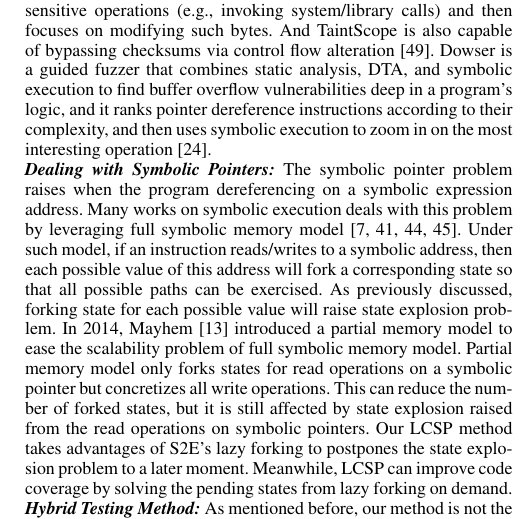
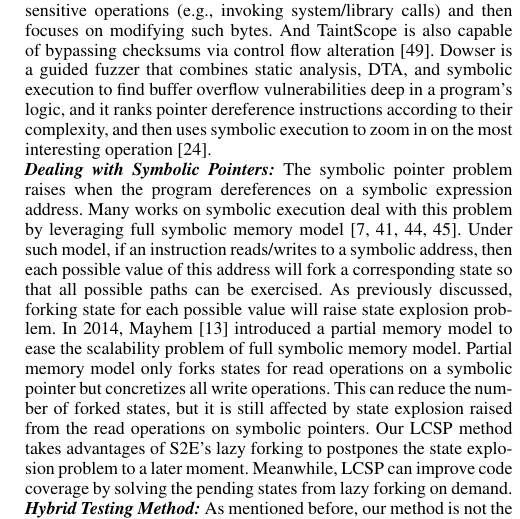
Before and after one commit to Epeius/beary, a LaTeX document (beary.tex, which reads RelatedWork.tex): part of one column of page 11 of 12, cut so that both start at the same text. Compiled offline with pdfLaTeX.

Commit message:
fixed grammer error

```diff
--- a/RelatedWork.tex
+++ b/RelatedWork.tex
@@ -8,8 +8,8 @@ Similarity based algorithms have previously been leveraged in regression test ca
 Taint analysis based fuzz testing uses dynamic taint analysis (DTA) to locate regions of seed input that affect the execution path. BuzzFuzz uses DTA to automatically locate regions of original seed input files that influence values used at key program attack points, and then automatically generates new fuzzed test input files by fuzzing these identified regions of the original seed input files \cite{ganesh2009taint}. TaintScope is a directed fuzzing tool working at X86 binary level. Based on fine-grained DTA, TaintScope identifies which bytes in a well-formed input are used in security-sensitive operations (e.g., invoking system/library calls) and then focuses on modifying such bytes. And TaintScope is also capable of bypassing checksums via control flow alteration \cite{wang2010taintscope}. Dowser is a guided fuzzer that combines static analysis, DTA, and symbolic execution to find buffer overflow vulnerabilities deep in a program’s logic, and it ranks pointer dereference instructions according to their complexity, and then uses symbolic execution to zoom in on the most interesting operation \cite{haller2013dowsing}.
 
 \noindent\textit{\textbf{Dealing with Symbolic Pointers:}}
-The symbolic pointer problem raises when the program dereferencing on a symbolic expression address.
- Many works on symbolic execution deals with this problem by leveraging full symbolic memory model \cite{song2008bitblaze, thakur2010directed, brumley2011bap, trtik2014symbolic}. Under such model, if an instruction reads/writes to a symbolic address, then each possible value of this address will fork a corresponding state so that all possible paths can be exercised.
+The symbolic pointer problem raises when the program dereferences on a symbolic expression address.
+ Many works on symbolic execution deal with this problem by leveraging full symbolic memory model \cite{song2008bitblaze, thakur2010directed, brumley2011bap, trtik2014symbolic}. Under such model, if an instruction reads/writes to a symbolic address, then each possible value of this address will fork a corresponding state so that all possible paths can be exercised.
   As previously discussed, forking state for each possible value will raise state explosion problem.
  In 2014, Mayhem \cite{cha2012unleashing} introduced a partial memory model to ease the scalability problem of full symbolic memory model.
   Partial memory model only forks states for read operations on a symbolic pointer but concretizes all write operations. This can reduce the number of forked states, but it is still affected by state explosion raised from the read operations on symbolic pointers.
```
